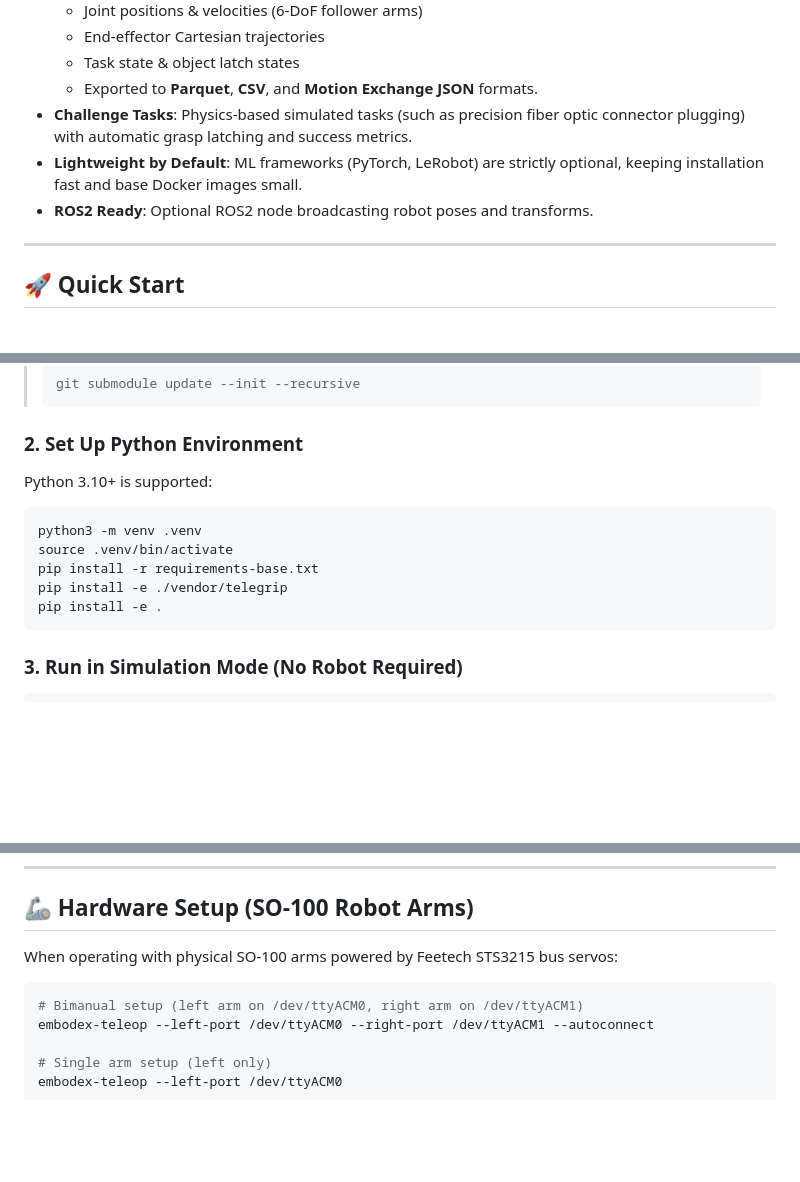
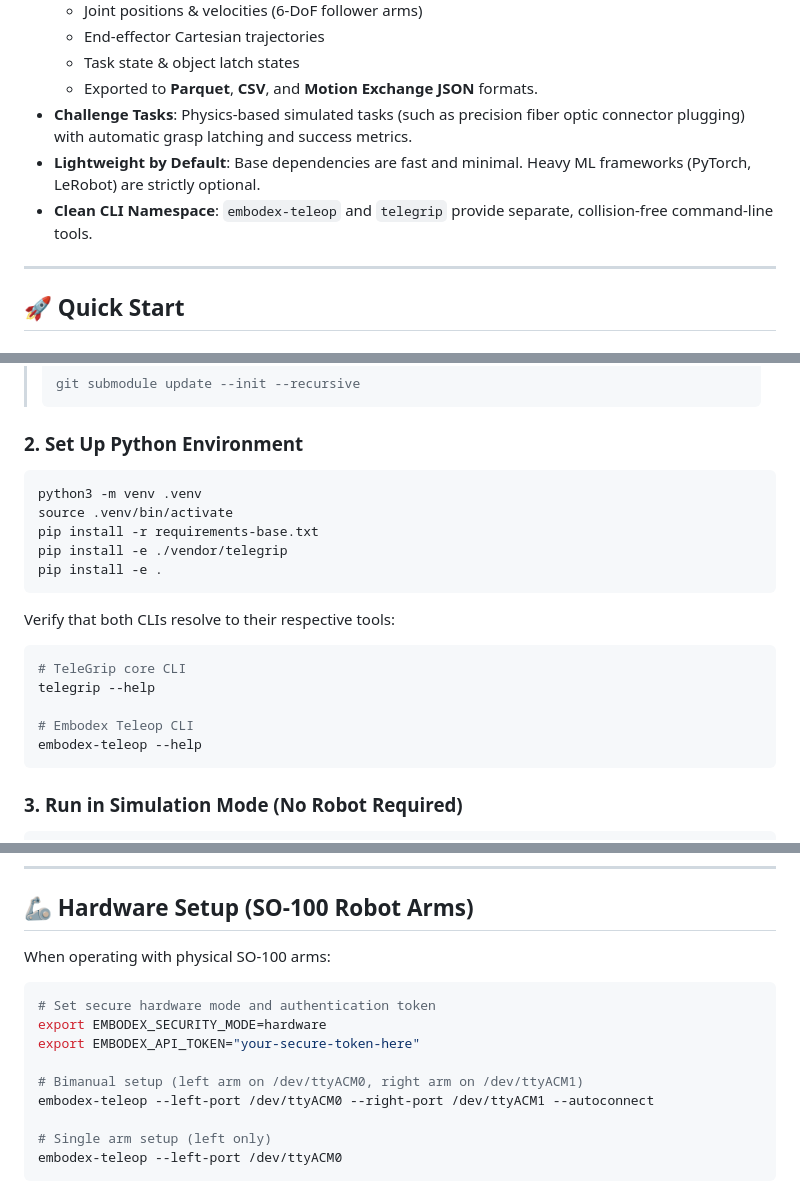
Before and after one commit to Luis-Lundgren/embodex-teleop, a Markdown page: README.md, 3 parts joined by grey strips. Rendered like a GitHub page; blank space fills up the shorter version.

````diff
--- a/README.md
+++ b/README.md
@@ -52,8 +126,8 @@ graph TD
   - Task state & object latch states
   - Exported to **Parquet**, **CSV**, and **Motion Exchange JSON** formats.
 - **Challenge Tasks**: Physics-based simulated tasks (such as precision fiber optic connector plugging) with automatic grasp latching and success metrics.
-- **Lightweight by Default**: ML frameworks (PyTorch, LeRobot) are strictly optional, keeping installation fast and base Docker images small.
-- **ROS2 Ready**: Optional ROS2 node broadcasting robot poses and transforms.
+- **Lightweight by Default**: Base dependencies are fast and minimal. Heavy ML frameworks (PyTorch, LeRobot) are strictly optional.
+- **Clean CLI Namespace**: `embodex-teleop` and `telegrip` provide separate, collision-free command-line tools.
 
 ---
 
@@ -73,14 +147,22 @@ cd embodex-teleop
 
 ### 2. Set Up Python Environment
 
-Python 3.10+ is supported:
-
 ```bash
 python3 -m venv .venv
 source .venv/bin/activate
 pip install -r requirements-base.txt
 pip install -e ./vendor/telegrip
 pip install -e .
+```
+
+Verify that both CLIs resolve to their respective tools:
+
+```bash
+# TeleGrip core CLI
+telegrip --help
+
+# Embodex Teleop CLI
+embodex-teleop --help
 ```
 
 ### 3. Run in Simulation Mode (No Robot Required)
@@ -98,9 +180,13 @@ Open your browser to:
 
 ## 🦾 Hardware Setup (SO-100 Robot Arms)
 
-When operating with physical SO-100 arms powered by Feetech STS3215 bus servos:
+When operating with physical SO-100 arms:
 
 ```bash
+# Set secure hardware mode and authentication token
+export EMBODEX_SECURITY_MODE=hardware
+export EMBODEX_API_TOKEN="your-secure-token-here"
+
 # Bimanual setup (left arm on /dev/ttyACM0, right arm on /dev/ttyACM1)
 embodex-teleop --left-port /dev/ttyACM0 --right-port /dev/ttyACM1 --autoconnect
 
````
Also changed, not shown: other parts of README.md (+96 -20 lines).
